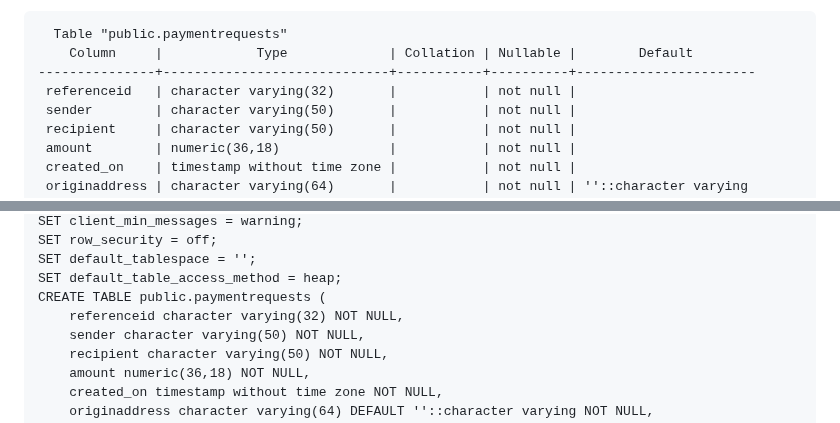
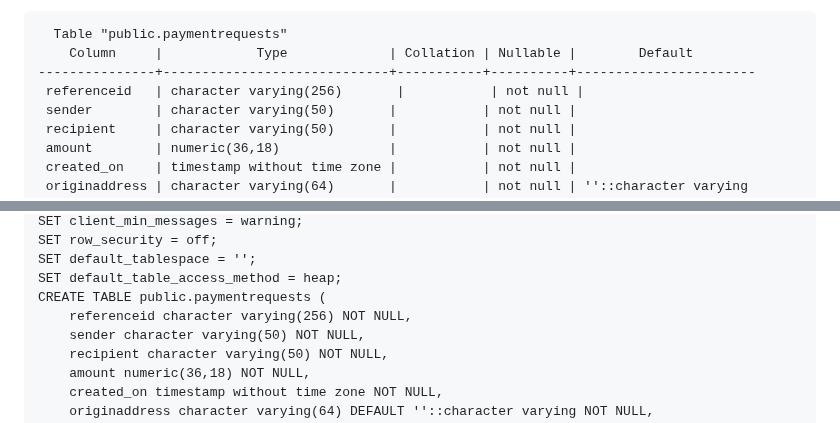
Before and after one commit to bitgreen/payment-gateway, a Markdown page: README.md, 2 parts joined by grey strips. GitHub-like rendering.

Commit message:
updated table structure in Readme

```diff
--- a/README.md
+++ b/README.md
@@ -28,7 +28,7 @@ the database contains one single table:
   Table "public.paymentrequests"
     Column     |            Type             | Collation | Nullable |        Default
 ---------------+-----------------------------+-----------+----------+-----------------------
- referenceid   | character varying(32)       |           | not null |
+ referenceid   | character varying(256)       |           | not null |
  sender        | character varying(50)       |           | not null |
  recipient     | character varying(50)       |           | not null |
  amount        | numeric(36,18)              |           | not null |
@@ -55,7 +55,7 @@ SET row_security = off;
 SET default_tablespace = '';
 SET default_table_access_method = heap;
 CREATE TABLE public.paymentrequests (
-    referenceid character varying(32) NOT NULL,
+    referenceid character varying(256) NOT NULL,
     sender character varying(50) NOT NULL,
     recipient character varying(50) NOT NULL,
     amount numeric(36,18) NOT NULL,
```
